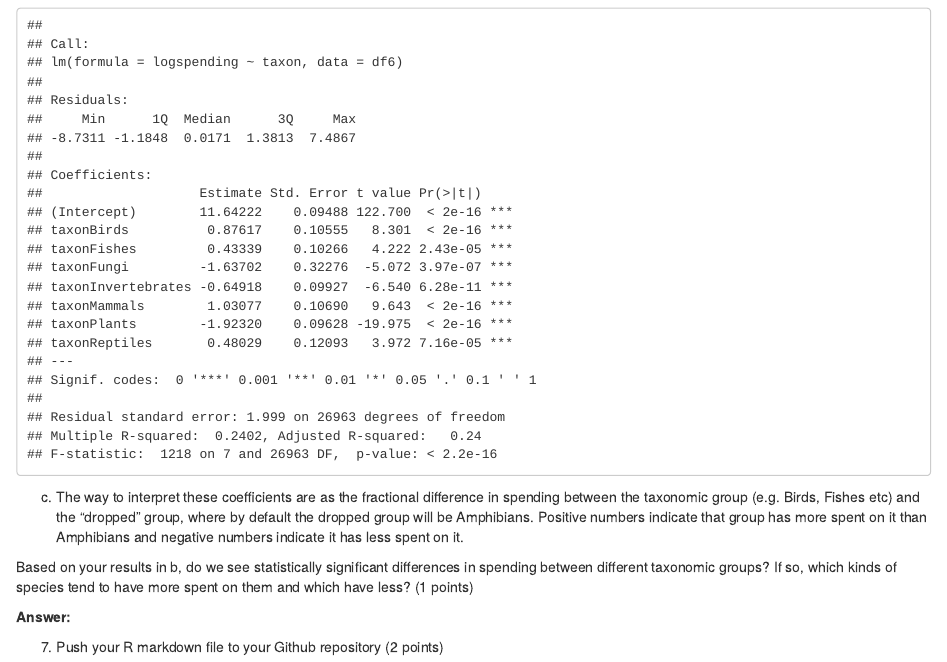
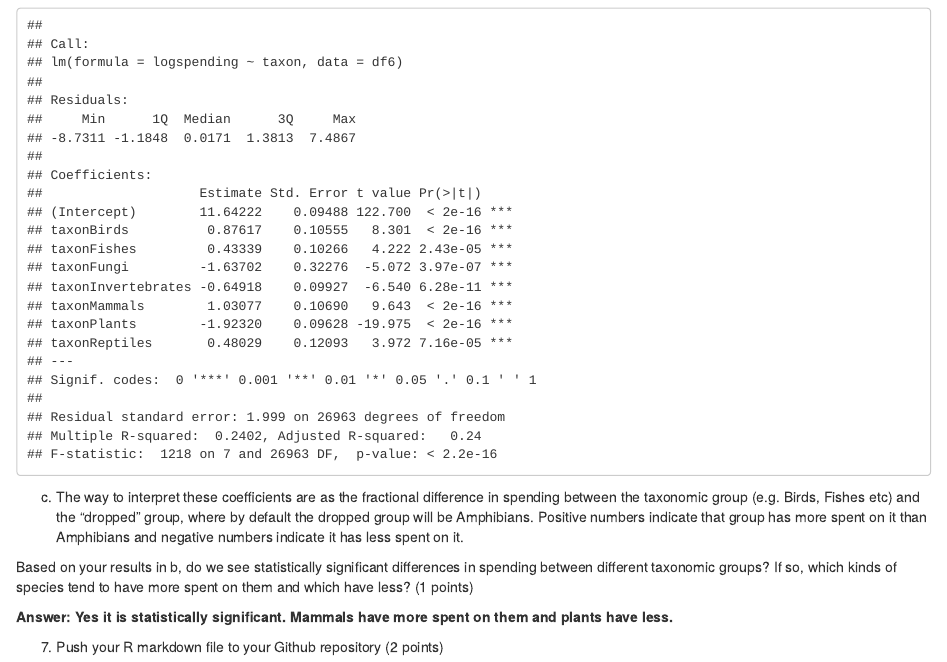
Before and after one commit to erinbr28/esp106-erin_rodriguez, an R Markdown document (Midterm 1/Midterm1.Rmd): the page in a window 1100 px wide, from 2320 px down. Rendered offline with R 4.5, knitr and Pandoc, with nearby package versions.

```diff
--- a/Midterm 1/Midterm1.Rmd
+++ b/Midterm 1/Midterm1.Rmd
@@ -139,6 +139,6 @@
 
 Based on your results in b, do we see statistically significant differences in spending between different taxonomic groups? If so, which kinds of species tend to have more spent on them and which have less? (1 points)
 
-**Answer:**
+**Answer: Yes it is statistically significant. Mammals have more spent on them and plants have less.**
 
 7. Push your R markdown file to your Github repository (2 points)
```
Also changed, not shown: Midterm 1/Midterm1.html (added).
